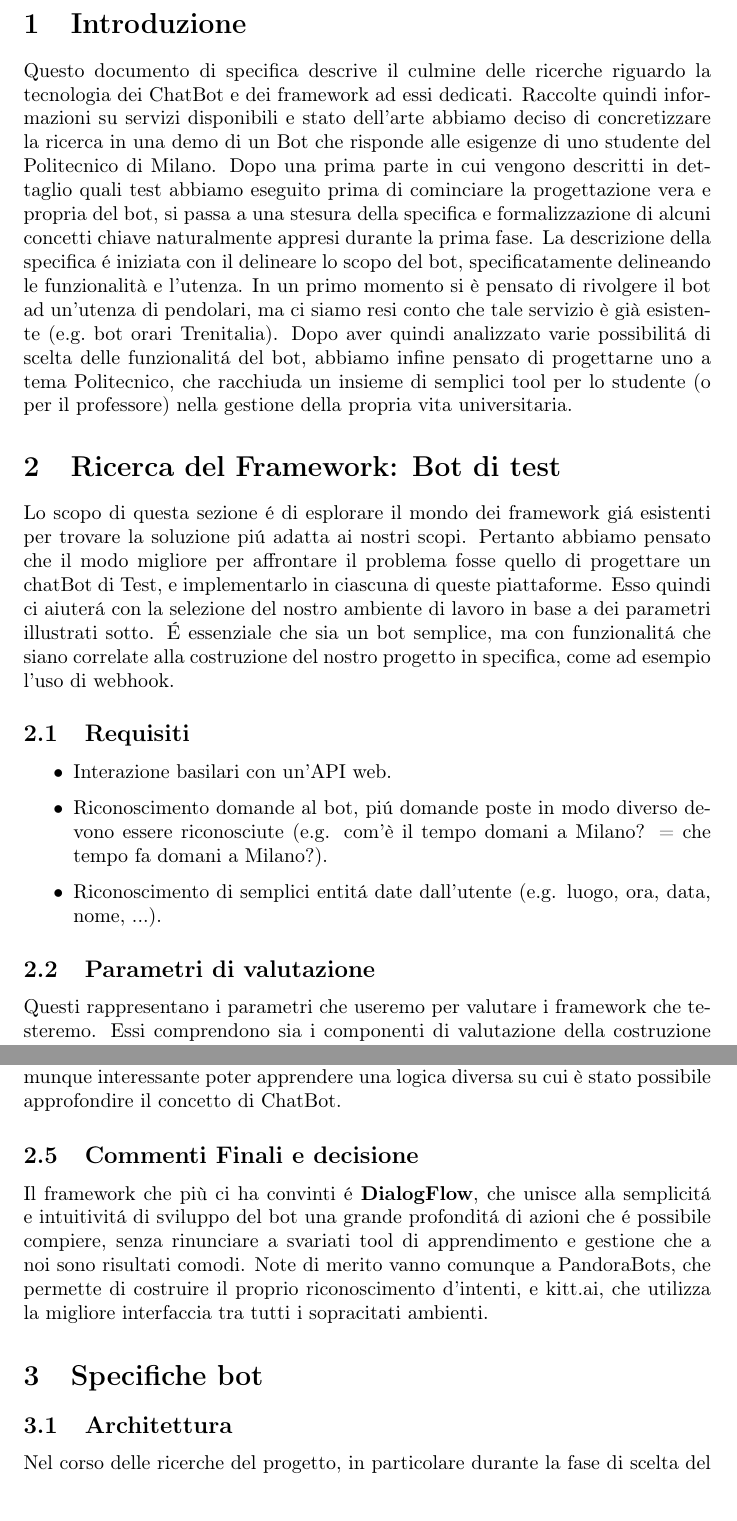
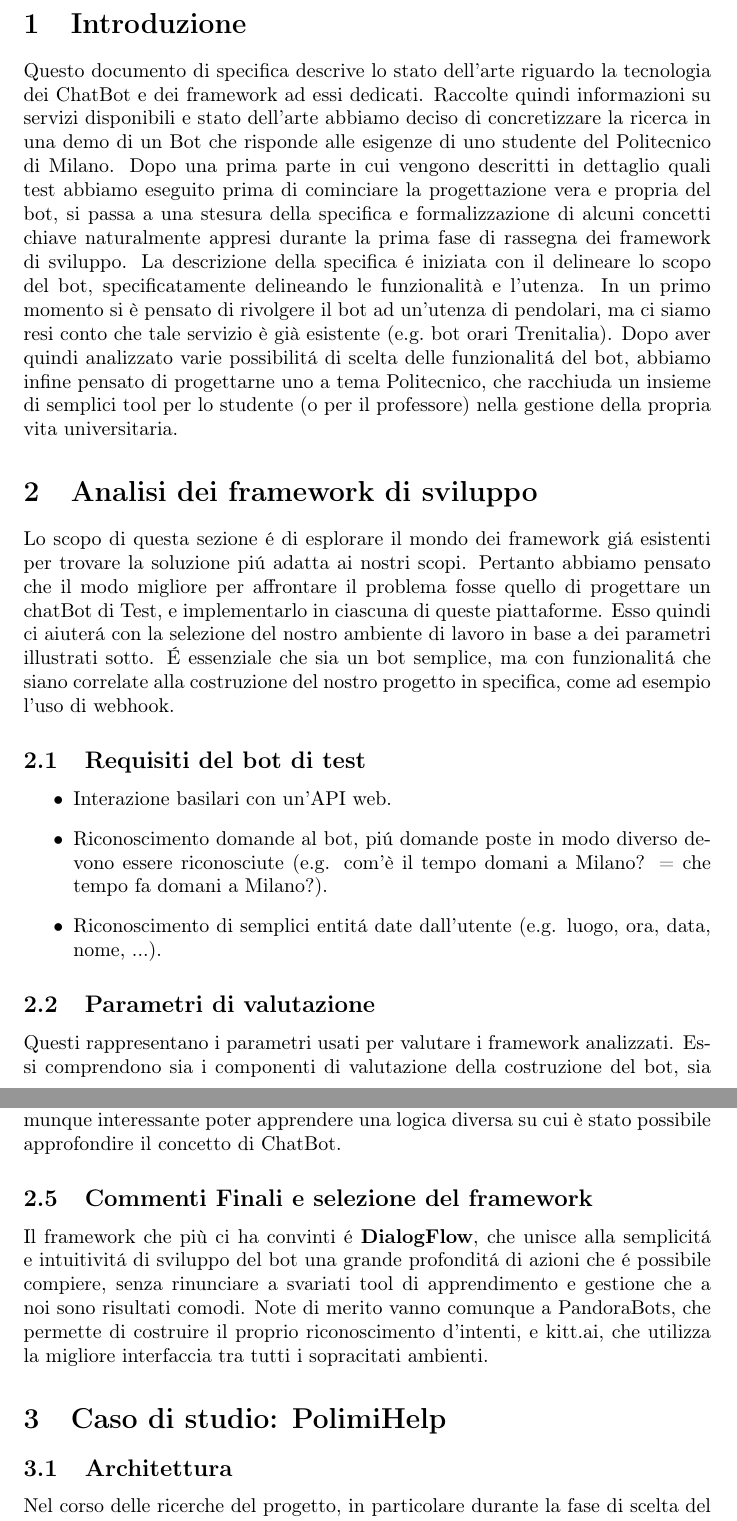
Before and after one commit to Roncax/PolimiChatBot, a LaTeX document (Main Project.tex): two parts of pages 3 and 15 of 33, joined at a grey line, cut so that both start at the same text. Compiled offline with pdfLaTeX.

Commit message:
final update

```diff
--- a/Main Project.tex
+++ b/Main Project.tex
@@ -27,14 +27,14 @@
 
 \section{Introduzione}
 
-Questo documento di specifica descrive il culmine delle ricerche riguardo la tecnologia dei ChatBot e dei framework ad essi dedicati. Raccolte quindi informazioni su servizi disponibili e stato dell'arte abbiamo deciso di concretizzare la ricerca in una demo di un Bot che risponde alle esigenze di uno studente del Politecnico di Milano. Dopo una prima parte in cui vengono descritti in dettaglio quali test abbiamo eseguito prima di cominciare la progettazione vera e propria del bot, si passa a una stesura della specifica e formalizzazione di alcuni concetti chiave naturalmente appresi durante la prima fase.
+Questo documento di specifica descrive lo stato dell'arte riguardo la tecnologia dei ChatBot e dei framework ad essi dedicati. Raccolte quindi informazioni su servizi disponibili e stato dell'arte abbiamo deciso di concretizzare la ricerca in una demo di un Bot che risponde alle esigenze di uno studente del Politecnico di Milano. Dopo una prima parte in cui vengono descritti in dettaglio quali test abbiamo eseguito prima di cominciare la progettazione vera e propria del bot, si passa a una stesura della specifica e formalizzazione di alcuni concetti chiave naturalmente appresi durante la prima fase di rassegna dei framework di sviluppo.
 La descrizione della specifica é iniziata con il delineare lo scopo del bot, specificatamente delineando le funzionalità e l'utenza. In un primo momento si è pensato di rivolgere il bot ad un'utenza di pendolari, ma ci siamo resi conto che tale servizio è già esistente (e.g.\ bot orari Trenitalia).
 Dopo aver quindi analizzato varie possibilitá di scelta delle funzionalitá del bot, abbiamo infine pensato di progettarne uno a tema Politecnico, che racchiuda un insieme di semplici tool per lo studente (o per il professore) nella gestione della propria vita universitaria.
 
-\section{Ricerca del Framework: Bot di test}
+\section{Analisi dei framework di sviluppo}
 Lo scopo di questa sezione é di esplorare il mondo dei framework giá esistenti per trovare la soluzione piú adatta ai nostri scopi. Pertanto abbiamo pensato che il modo migliore per affrontare il problema fosse quello di progettare un chatBot di Test, e implementarlo in ciascuna di queste piattaforme. Esso quindi ci aiuterá con la selezione del nostro ambiente di lavoro in base a dei parametri illustrati sotto. É essenziale che sia un bot semplice, ma con funzionalitá che siano correlate alla costruzione del nostro progetto in specifica, come ad esempio l'uso di webhook.
 
-\subsection{Requisiti}
+\subsection{Requisiti del bot di test}
 \begin{itemize}
 \item Interazione basilari con un’API web.
 \item Riconoscimento domande al bot, piú domande poste in modo diverso devono essere riconosciute (e.g. com'è il tempo domani a Milano? = che tempo fa domani a Milano?).
@@ -42,7 +42,7 @@ Lo scopo di questa sezione é di esplorare il mondo dei framework giá esistenti
 \end{itemize}
 
 \subsection{Parametri di valutazione}
-Questi rappresentano i parametri che useremo per valutare i framework che testeremo. Essi comprendono sia i componenti di valutazione della costruzione del bot, sia quelli piú generali della piattaforma che stiamo usando. La valutazione è a nostra discrezione, ovviamente seguita da una minima descrizione delle procedure svolte.
+Questi rappresentano i parametri usati per valutare i framework analizzati. Essi comprendono sia i componenti di valutazione della costruzione del bot, sia quelli piú generali della piattaforma che stiamo usando. La valutazione è a nostra discrezione, ovviamente seguita da una minima descrizione delle procedure svolte.
 
 \paragraph{Bot}
 \begin{itemize}
@@ -227,10 +227,10 @@ Dopo un’accurata lettura dei docs di riferimento, è stato possibile iniziare
 Complessivamente questo Framework sembra un buon candidato alla fase finale del nostro progetto, poiché concilia facilitá di utilizzo con possibilitá abbastanza profonda di personalizzazione. Sarebbe necessario verificare il comportamento del Framework con progetti più ampi. Purtroppo è ancora in fase beta, quindi il suo futuro è abbastanza incerto, ma è stato comunque interessante poter apprendere una logica diversa su cui è stato possibile approfondire il concetto di ChatBot.
 
 
-\subsection{Commenti Finali e decisione}
+\subsection{Commenti Finali e selezione del framework}
 Il framework che più ci ha convinti é \textbf{DialogFlow}, che unisce alla semplicitá e intuitivitá di sviluppo del bot una grande profonditá di azioni che é possibile compiere, senza rinunciare a svariati tool di apprendimento e gestione che a noi sono risultati comodi. Note di merito vanno comunque a PandoraBots, che permette di costruire il proprio riconoscimento d'intenti, e kitt.ai, che utilizza la migliore interfaccia tra tutti i sopracitati ambienti.
 
-\section{Specifiche bot}
+\section{Caso di studio: PolimiHelp}
 \subsection{Architettura}
 Nel corso delle ricerche del progetto, in particolare durante la fase di scelta del framework, si é cercato di formalizzare l'architettura di un generico chatbot. Il risultato é proposto in \textbf{appendice A}, alla quale questa sezione fa riferimento. Si possono vedere 4 parti principali, collegate nelle modalitá spiegate nello schema:
 \begin{enumerate}
```
Also changed, not shown: Main Project.tex (10 more changed lines), 5 other files.
